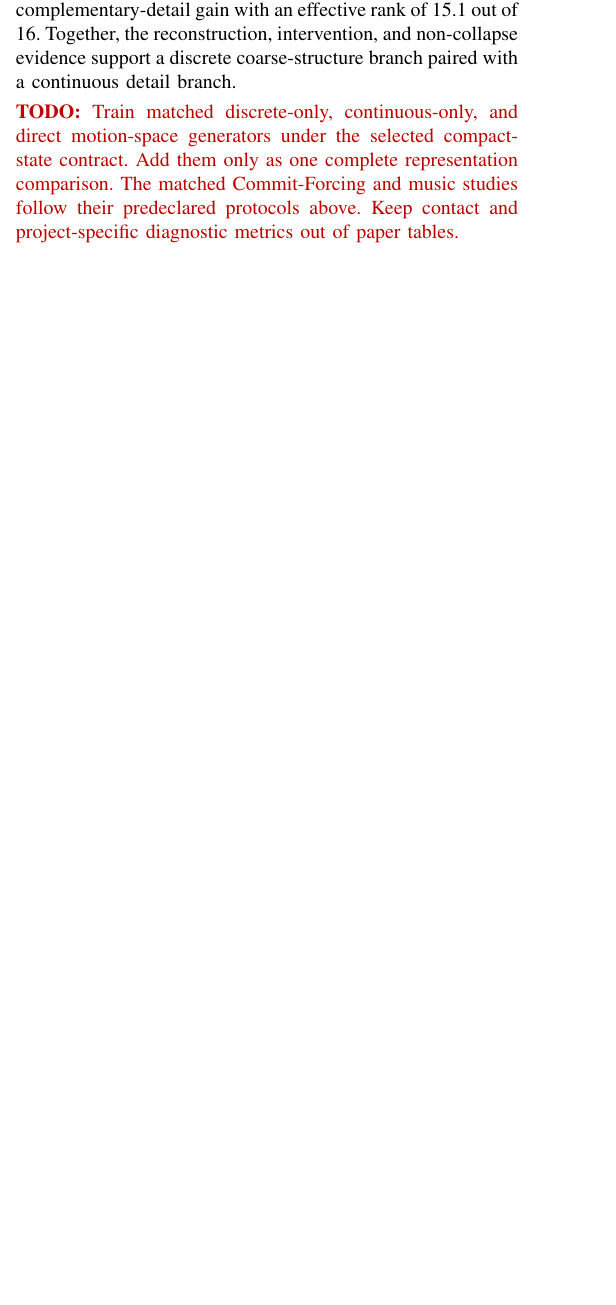
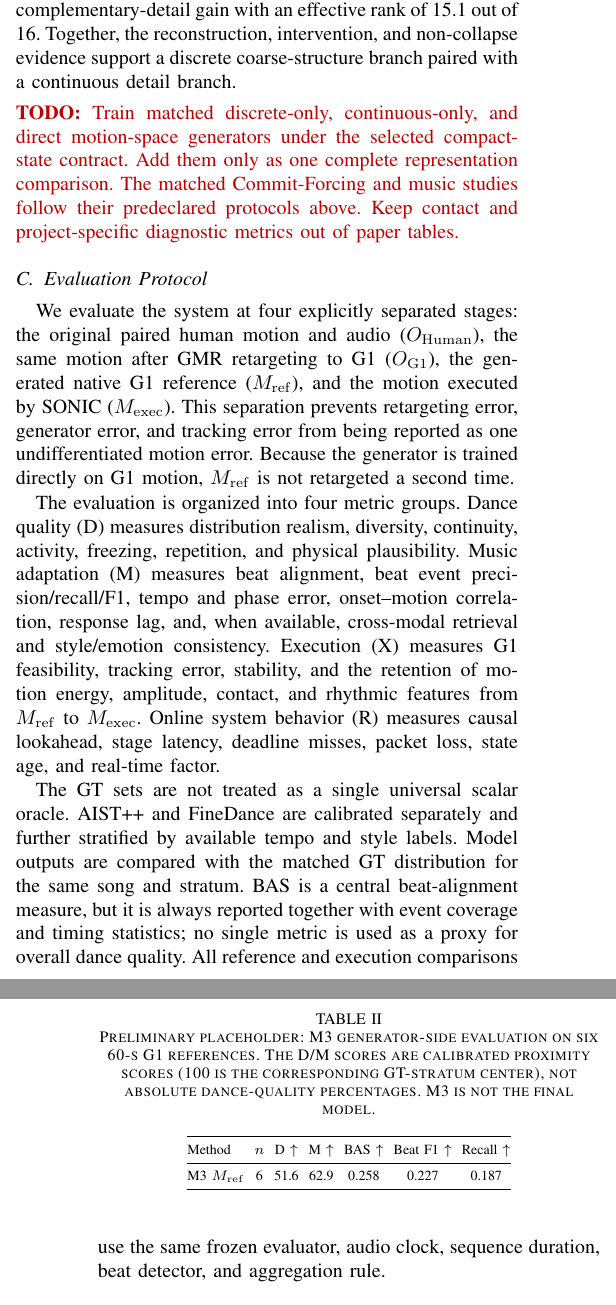
Before and after one commit to RamseyPengTianhu/ICRA_AudioMimic, a LaTeX paper (main.tex): part of one column of page 6 of 8 before the commit and two parts of the columns of pages 6 and 7 of 8 after it, the two joined at a grey line, cut so that both start at the same text, the shorter picture padded with empty space. Compiled offline with pdfLaTeX.

Commit message:
Add evaluation protocol and preliminary M3 reference slot

```diff
--- a/main.tex
+++ b/main.tex
@@ -253,3 +253,29 @@ Each column answers a separate mechanism question. Structure NRMSE tests coarse-
 
 \papertodo{Train matched discrete-only, continuous-only, and direct motion-space generators under the selected compact-state contract. Add them only as one complete representation comparison. The matched Commit-Forcing and music studies follow their predeclared protocols above. Keep contact and project-specific diagnostic metrics out of paper tables.}
 
+\subsection{Evaluation Protocol}
+We evaluate the system at four explicitly separated stages: the original paired human
+motion and audio ($O_{\mathrm{Human}}$), the same motion after GMR retargeting to G1
+($O_{\mathrm{G1}}$), the generated native G1 reference ($M_{\mathrm{ref}}$), and the
+motion executed by SONIC ($M_{\mathrm{exec}}$). This separation prevents retargeting
+error, generator error, and tracking error from being reported as one undifferentiated
+motion error. Because the generator is trained directly on G1 motion, $M_{\mathrm{ref}}$
+is not retargeted a second time.
+
+The evaluation is organized into four metric groups. Dance quality (D) measures
+distribution realism, diversity, continuity, activity, freezing, repetition, and
+physical plausibility. Music adaptation (M) measures beat alignment, beat event
+precision/recall/F1, tempo and phase error, onset--motion correlation, response lag,
+and, when available, cross-modal retrieval and style/emotion consistency. Execution
+(X) measures G1 feasibility, tracking error, stability, and the retention of motion
+energy, amplitude, contact, and rhythmic features from $M_{\mathrm{ref}}$ to
+$M_{\mathrm{exec}}$. Online system behavior (R) measures causal lookahead, stage
+latency, deadline misses, packet loss, state age, and real-time factor.
+
+The GT sets are not treated as a single universal scalar oracle. AIST++ and FineDance
+are calibrated separately and further stratified by available tempo and style labels.
+Model outputs are compared with the matched GT distribution for the same song and
+stratum. BAS is a central beat-alignment measure, but it is always reported together
+with event coverage and timing statistics; no single metric is used as a proxy for
+overall dance quality. All reference and execution comparisons use the same frozen
+evaluator, audio clock, sequence duration, beat detector, and aggregation rule.
@@ -255,0 +292,16 @@ Each column answers a separate mechanism question. Structure NRMSE tests coarse-
+\begin{table}[t]
+\centering
+\caption{Preliminary placeholder: M3 generator-side evaluation on six 60-s G1 references. The D/M
+scores are calibrated proximity scores (100 is the corresponding GT-stratum center),
+not absolute dance-quality percentages. M3 is not the final model.}
+\label{tab:m3_reference_eval}
+\scriptsize
+\setlength{\tabcolsep}{2.5pt}
+\begin{tabular}{@{}lcccccc@{}}
+\toprule
+Method & $n$ & D $\uparrow$ & M $\uparrow$ & BAS $\uparrow$ & Beat F1 $\uparrow$ & Recall $\uparrow$ \\
+\midrule
+M3 $M_{\mathrm{ref}}$ & 6 & 51.6 & 62.9 & 0.258 & 0.227 & 0.187 \\
+\bottomrule
+\end{tabular}
+\end{table}
```
Also changed, not shown: main.tex (31 more changed lines).
